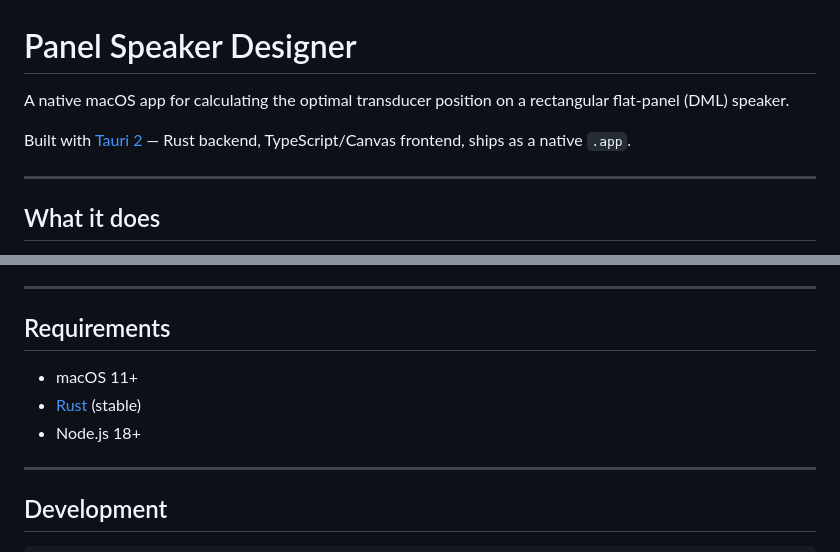
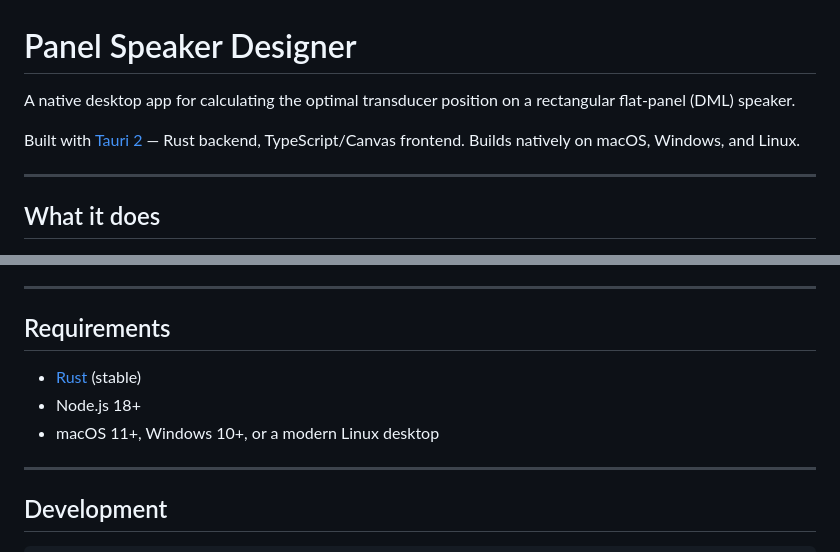
Before and after one commit to ProfessorRGB/panel-speaker-designer, a Markdown page: README.md, 2 parts joined by grey strips. Drawn GitHub-style.

Commit message:
Fix README: app is cross-platform, not macOS-only
Tauri builds natively on macOS, Windows, and Linux with no
platform-specific code in this project.

Co-Authored-By: Claude Sonnet 4.6 <noreply@anthropic.com>

```diff
--- a/README.md
+++ b/README.md
@@ -1,8 +1,8 @@
 # Panel Speaker Designer
 
-A native macOS app for calculating the optimal transducer position on a rectangular flat-panel (DML) speaker.
+A native desktop app for calculating the optimal transducer position on a rectangular flat-panel (DML) speaker.
 
-Built with [Tauri 2](https://tauri.app) — Rust backend, TypeScript/Canvas frontend, ships as a native `.app`.
+Built with [Tauri 2](https://tauri.app) — Rust backend, TypeScript/Canvas frontend. Builds natively on macOS, Windows, and Linux.
 
 ---
 
@@ -46,9 +46,9 @@ The placement score at a point is the sum of `|mode_shape(x,y)|` across all mode
 
 ## Requirements
 
-- macOS 11+
 - [Rust](https://rustup.rs) (stable)
 - Node.js 18+
+- macOS 11+, Windows 10+, or a modern Linux desktop
 
 ---
 
```
